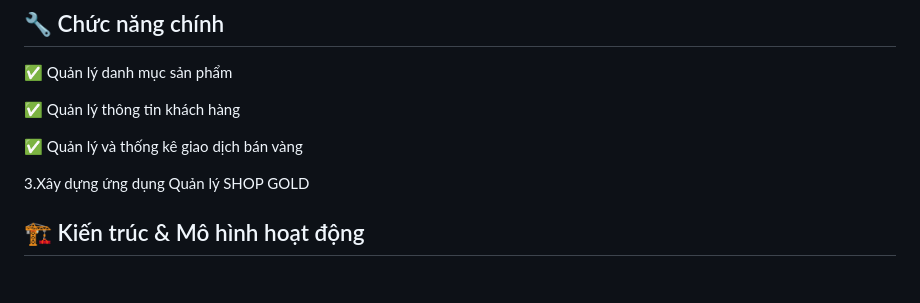
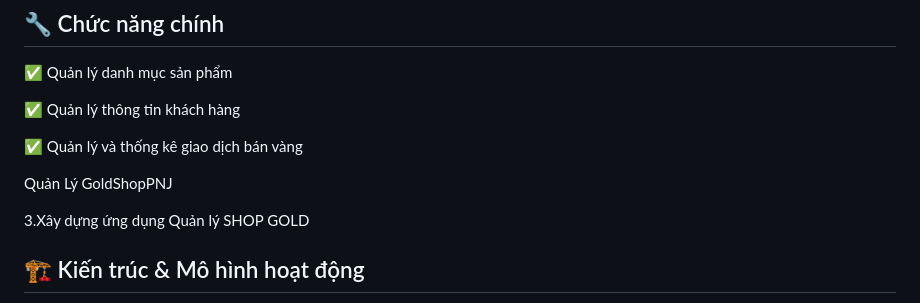
Before and after one commit to ptthvy/00P_N05_T3_2025_GROUP_VY_TRUONG_NAM, a Markdown page: README.md, the part around the change. Drawn GitHub-style; blank space fills up the shorter version.

```diff
--- a/README.md
+++ b/README.md
@@ -19,6 +19,9 @@ Giải pháp này giúp nâng cao hiệu quả, giảm thiểu sai sót, và ti
 ✅ Quản lý thông tin khách hàng
 
 ✅ Quản lý và thống kê giao dịch bán vàng
+
+  Quản Lý GoldShopPNJ
+
 
 3.Xây dựng ứng dụng Quản lý SHOP GOLD
 
```
